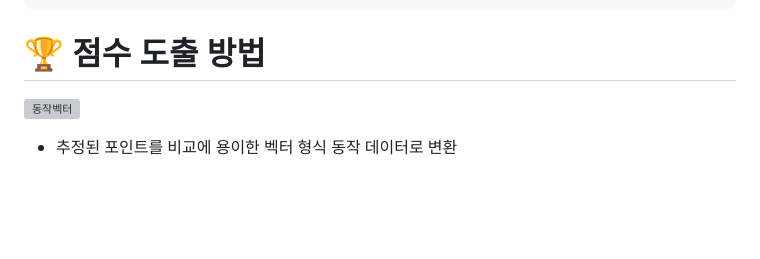
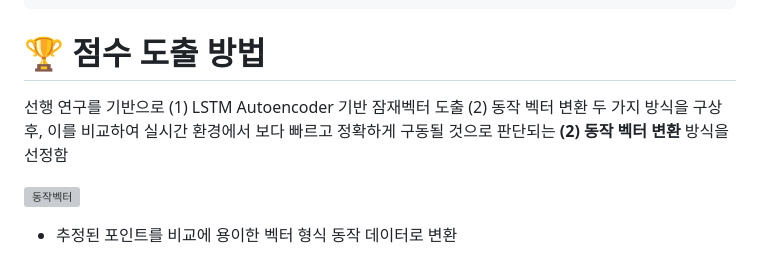
Before and after one commit to nayeon1107/dancing_project, a Markdown page: README.md, the part around the change. Rendered like a GitHub page; blank space fills up the shorter version; grey boxes are pictures that could not be loaded.

```diff
--- a/README.md
+++ b/README.md
@@ -37,6 +37,9 @@ Mediapipe model을 기반으로 안무 영상 속 Dancer의 동작과 User의
 
 
 # 🏆 점수 도출 방법
+
+선행 연구를 기반으로 (1) LSTM Autoencoder 기반 잠재벡터 도출 (2) 동작 벡터 변환 두 가지 방식을 구상 후, 이를 비교하여 실시간 환경에서 보다 빠르고 정확하게 구동될 것으로 판단되는 **(2) 동작 벡터 변환** 방식을 선정함
+
 ![동작벡터](https://github.com/nayeon1107/dancing_project/assets/95599133/f7ab17e6-86d3-4328-99dc-eb1c4b78fc13)
 - 추정된 포인트를 비교에 용이한 벡터 형식 동작 데이터로 변환
   - mediapipe 로 도출되는 keypoint 중 13개 사용
```
